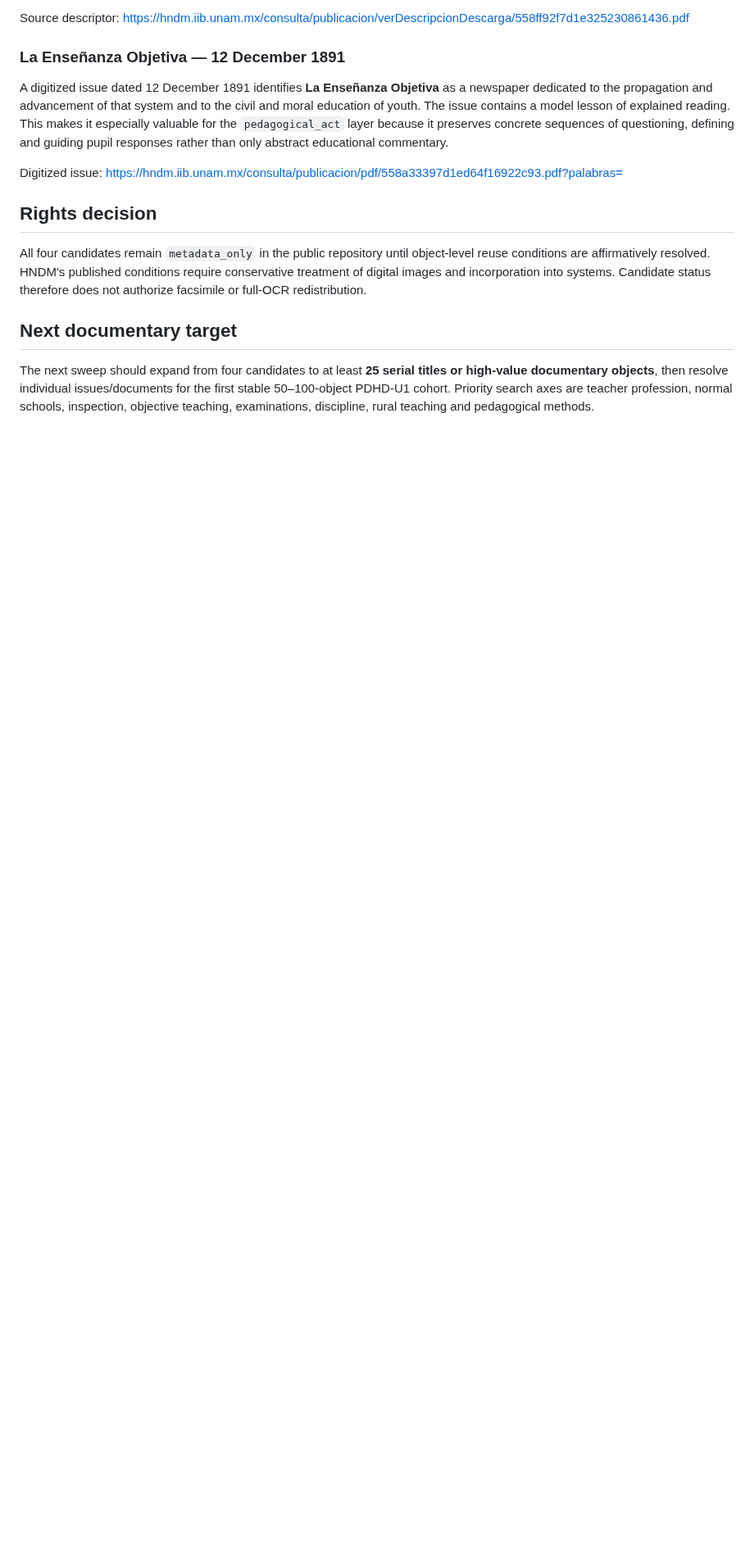
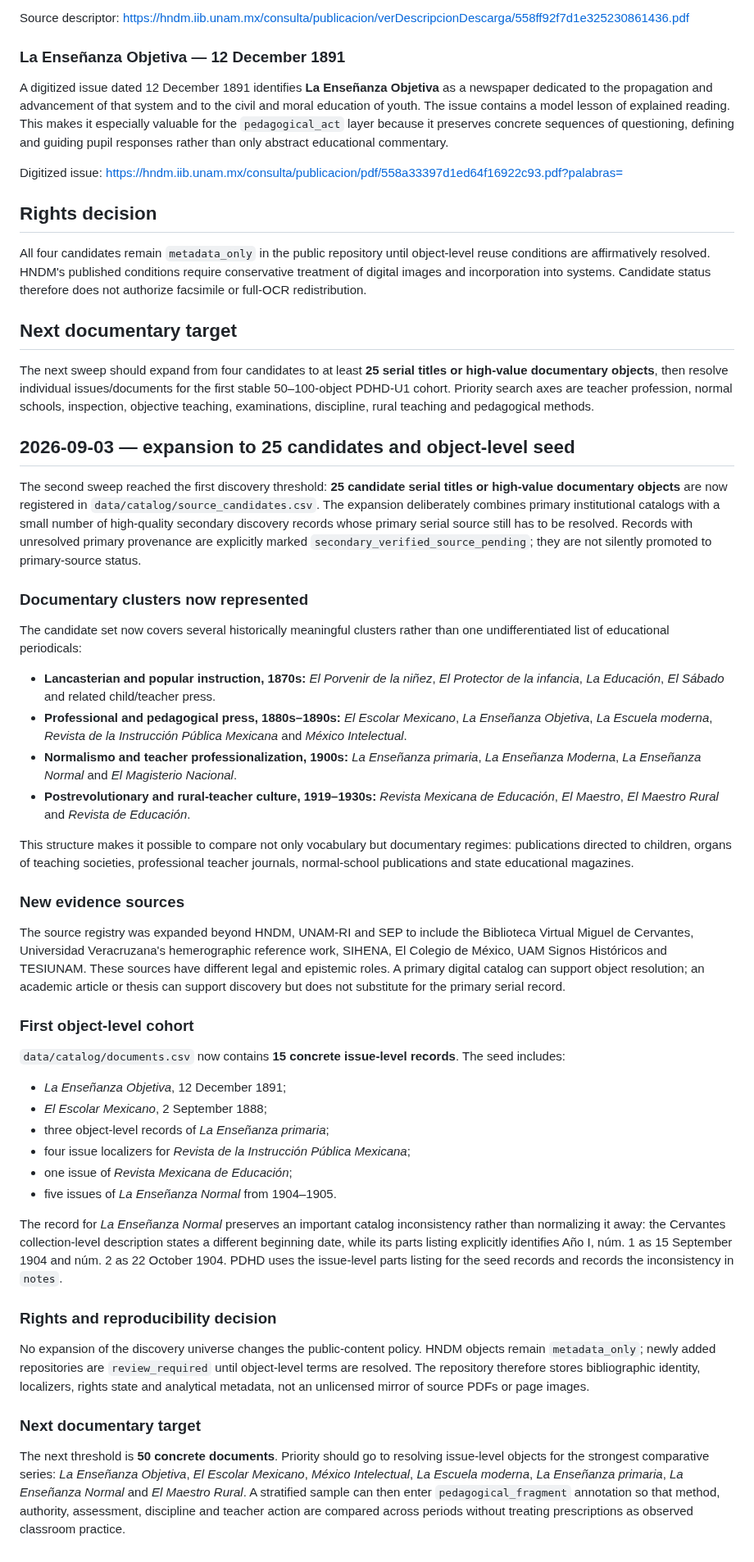
Before and after one commit to fersandovalgtz/practica-docente-historica-digital, a Markdown page: docs/SOURCE_DISCOVERY_LOG.md, the part around the change. Shown at 82% size. Drawn GitHub-style; blank space fills up the shorter version.

Commit message:
Document 25-candidate PDHD-U1 expansion

```diff
--- a/docs/SOURCE_DISCOVERY_LOG.md
+++ b/docs/SOURCE_DISCOVERY_LOG.md
@@ -35,3 +35,43 @@ All four candidates remain `metadata_only` in the public repository until object
 ## Next documentary target
 
 The next sweep should expand from four candidates to at least **25 serial titles or high-value documentary objects**, then resolve individual issues/documents for the first stable 50–100-object PDHD-U1 cohort. Priority search axes are teacher profession, normal schools, inspection, objective teaching, examinations, discipline, rural teaching and pedagogical methods.
+
+## 2026-09-03 — expansion to 25 candidates and object-level seed
+
+The second sweep reached the first discovery threshold: **25 candidate serial titles or high-value documentary objects** are now registered in `data/catalog/source_candidates.csv`. The expansion deliberately combines primary institutional catalogs with a small number of high-quality secondary discovery records whose primary serial source still has to be resolved. Records with unresolved primary provenance are explicitly marked `secondary_verified_source_pending`; they are not silently promoted to primary-source status.
+
+### Documentary clusters now represented
+
+The candidate set now covers several historically meaningful clusters rather than one undifferentiated list of educational periodicals:
+
+- **Lancasterian and popular instruction, 1870s:** *El Porvenir de la niñez*, *El Protector de la infancia*, *La Educación*, *El Sábado* and related child/teacher press.
+- **Professional and pedagogical press, 1880s–1890s:** *El Escolar Mexicano*, *La Enseñanza Objetiva*, *La Escuela moderna*, *Revista de la Instrucción Pública Mexicana* and *México Intelectual*.
+- **Normalismo and teacher professionalization, 1900s:** *La Enseñanza primaria*, *La Enseñanza Moderna*, *La Enseñanza Normal* and *El Magisterio Nacional*.
+- **Postrevolutionary and rural-teacher culture, 1919–1930s:** *Revista Mexicana de Educación*, *El Maestro*, *El Maestro Rural* and *Revista de Educación*.
+
+This structure makes it possible to compare not only vocabulary but documentary regimes: publications directed to children, organs of teaching societies, professional teacher journals, normal-school publications and state educational magazines.
+
+### New evidence sources
+
+The source registry was expanded beyond HNDM, UNAM-RI and SEP to include the Biblioteca Virtual Miguel de Cervantes, Universidad Veracruzana's hemerographic reference work, SIHENA, El Colegio de México, UAM Signos Históricos and TESIUNAM. These sources have different legal and epistemic roles. A primary digital catalog can support object resolution; an academic article or thesis can support discovery but does not substitute for the primary serial record.
+
+### First object-level cohort
+
+`data/catalog/documents.csv` now contains **15 concrete issue-level records**. The seed includes:
+
+- *La Enseñanza Objetiva*, 12 December 1891;
+- *El Escolar Mexicano*, 2 September 1888;
+- three object-level records of *La Enseñanza primaria*;
+- four issue localizers for *Revista de la Instrucción Pública Mexicana*;
+- one issue of *Revista Mexicana de Educación*;
+- five issues of *La Enseñanza Normal* from 1904–1905.
+
+The record for *La Enseñanza Normal* preserves an important catalog inconsistency rather than normalizing it away: the Cervantes collection-level description states a different beginning date, while its parts listing explicitly identifies Año I, núm. 1 as 15 September 1904 and núm. 2 as 22 October 1904. PDHD uses the issue-level parts listing for the seed records and records the inconsistency in `notes`.
+
+### Rights and reproducibility decision
+
+No expansion of the discovery universe changes the public-content policy. HNDM objects remain `metadata_only`; newly added repositories are `review_required` until object-level terms are resolved. The repository therefore stores bibliographic identity, localizers, rights state and analytical metadata, not an unlicensed mirror of source PDFs or page images.
+
+### Next documentary target
+
+The next threshold is **50 concrete documents**. Priority should go to resolving issue-level objects for the strongest comparative series: *La Enseñanza Objetiva*, *El Escolar Mexicano*, *México Intelectual*, *La Escuela moderna*, *La Enseñanza primaria*, *La Enseñanza Normal* and *El Maestro Rural*. A stratified sample can then enter `pedagogical_fragment` annotation so that method, authority, assessment, discipline and teacher action are compared across periods without treating prescriptions as observed classroom practice.
```
